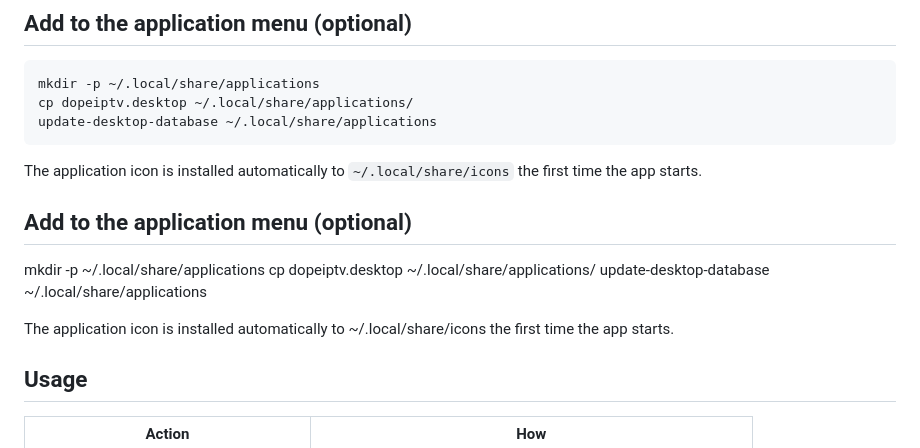
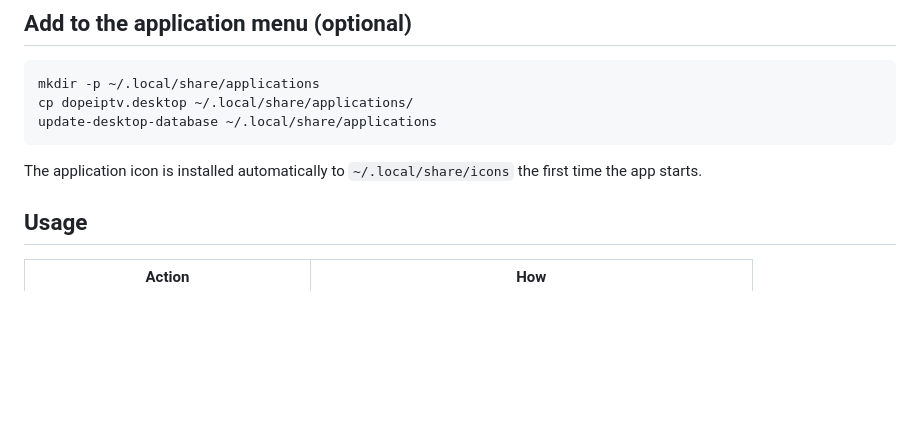
Before and after one commit to slimture/dopeIPTV, a Markdown page: README.md, the part around the change. Drawn GitHub-style; blank space fills up the shorter version.

Commit message:
Remove optional application menu setup instructions
Removed optional instructions for adding the application to the menu.

```diff
--- a/README.md
+++ b/README.md
@@ -69,15 +69,6 @@ update-desktop-database ~/.local/share/applications
 
 The application icon is installed automatically to `~/.local/share/icons` the first time the app starts.
 
-
-## Add to the application menu (optional)
-
-mkdir -p ~/.local/share/applications
-cp dopeiptv.desktop ~/.local/share/applications/
-update-desktop-database ~/.local/share/applications
-
-The application icon is installed automatically to ~/.local/share/icons the first time the app starts.
-
 ## Usage
 
 | Action | How |
```
